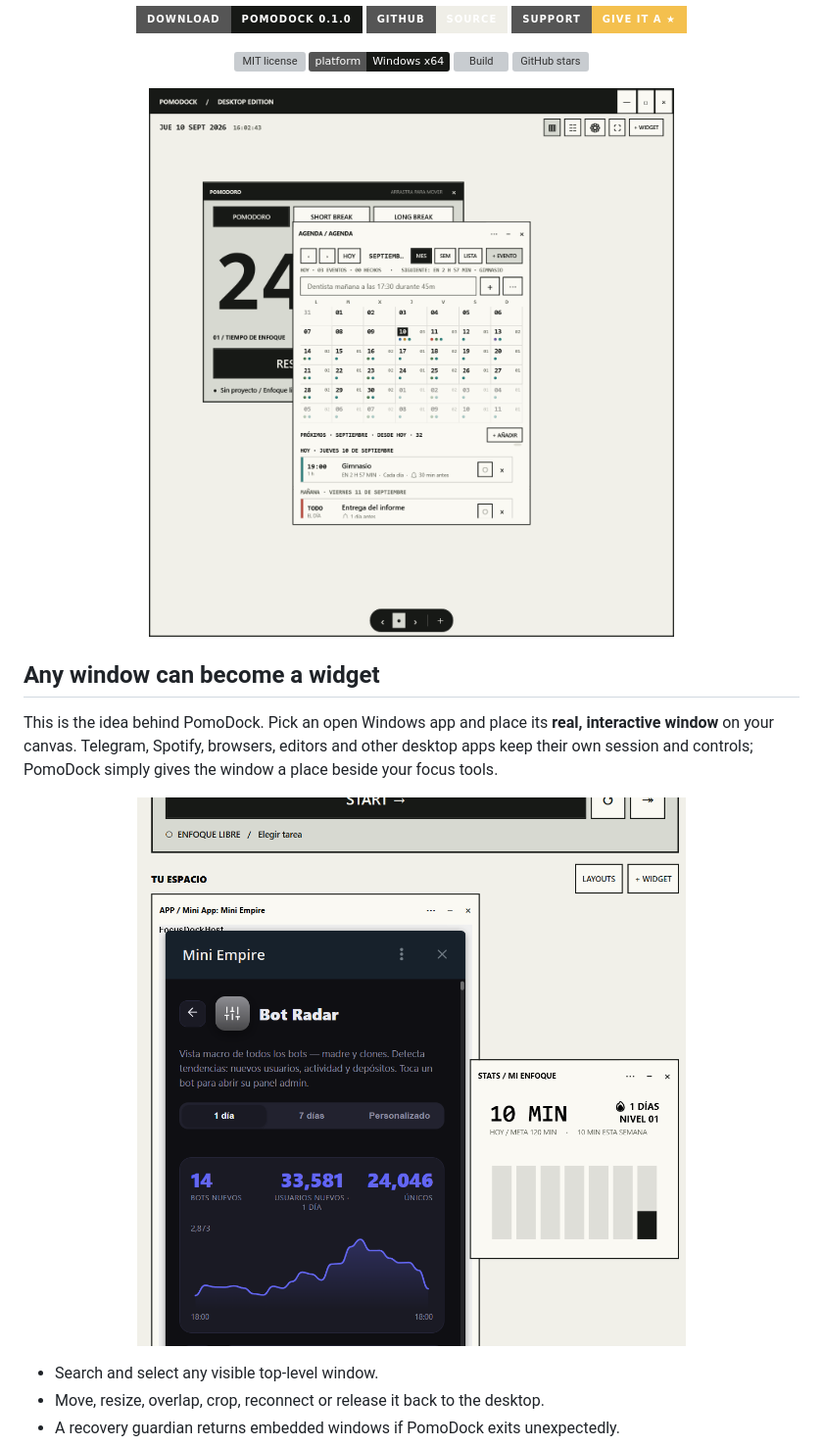
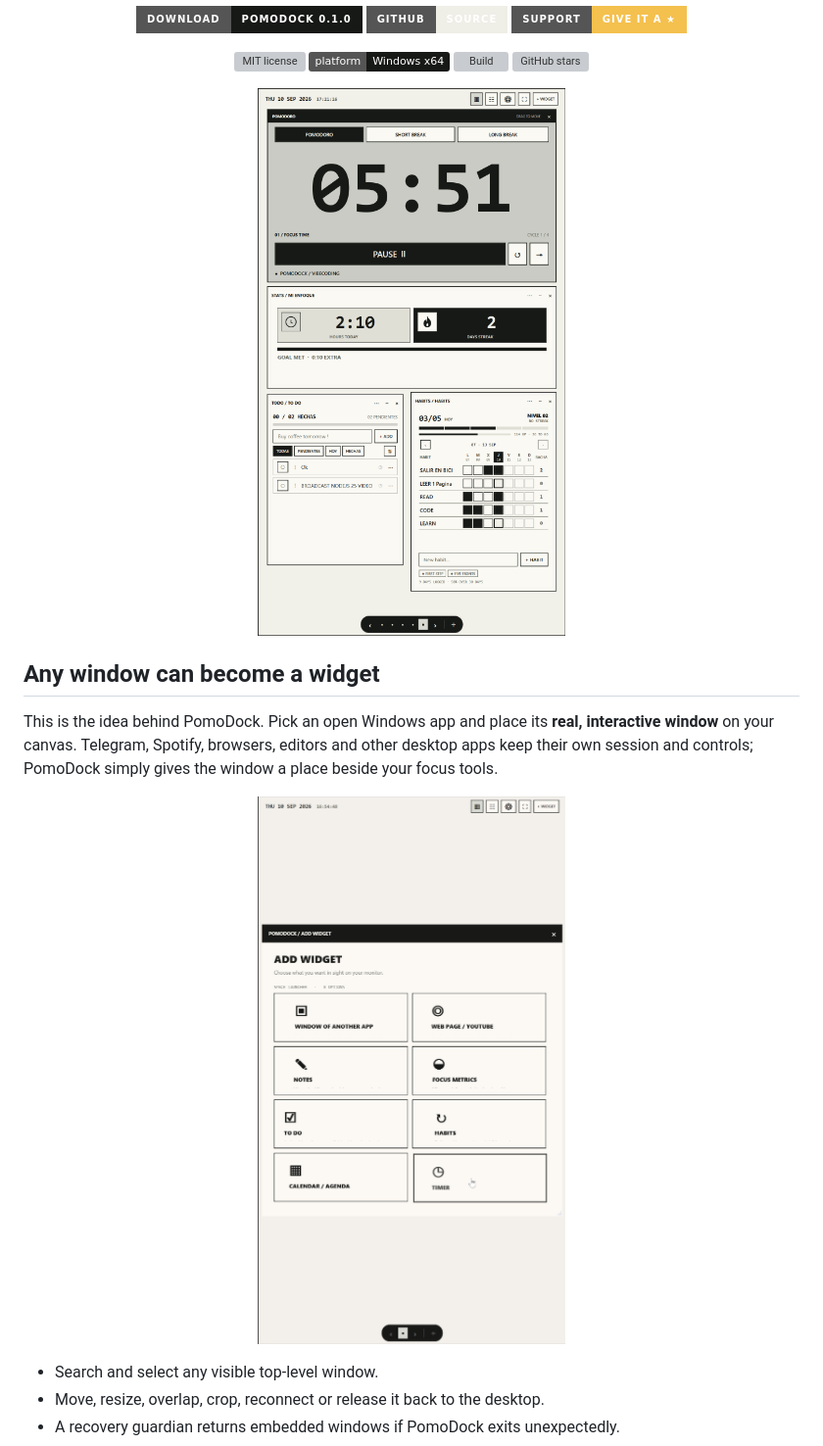
Before and after one commit to TORO404DEV/focus-dock, a Markdown page: README.md, the part around one of its changes. Shown at 98% size. Rendered like a GitHub page; pictures changed too: docs/media/hero-workspace.png, docs/media/window-to-widget.png; badges without logos; grey boxes are pictures that could not be loaded.

```diff
--- a/README.md
+++ b/README.md
@@ -34,7 +34,7 @@ desktop apps keep their own session and controls; PomoDock simply gives the wind
 place beside your focus tools.
 
 <p align="center">
-  <img src="./docs/media/window-to-widget.png" width="620" alt="Two live application windows embedded as PomoDock widgets">
+  <img src="./docs/media/window-to-widget.png" width="420" alt="PomoDock's Add Widget picker, including Window of another app and Web page / YouTube">
 </p>
 
 <!-- GIF SLOT 2: replace window-to-widget.png above with docs/media/window-to-widget.gif. -->
```
Also changed, not shown: other parts of README.md (+12 -1 lines), docs/media/calendar.png, docs/media/focus-report.png, docs/media/settings-look.png (added), docs/media/settings-rhythm.png (added).
